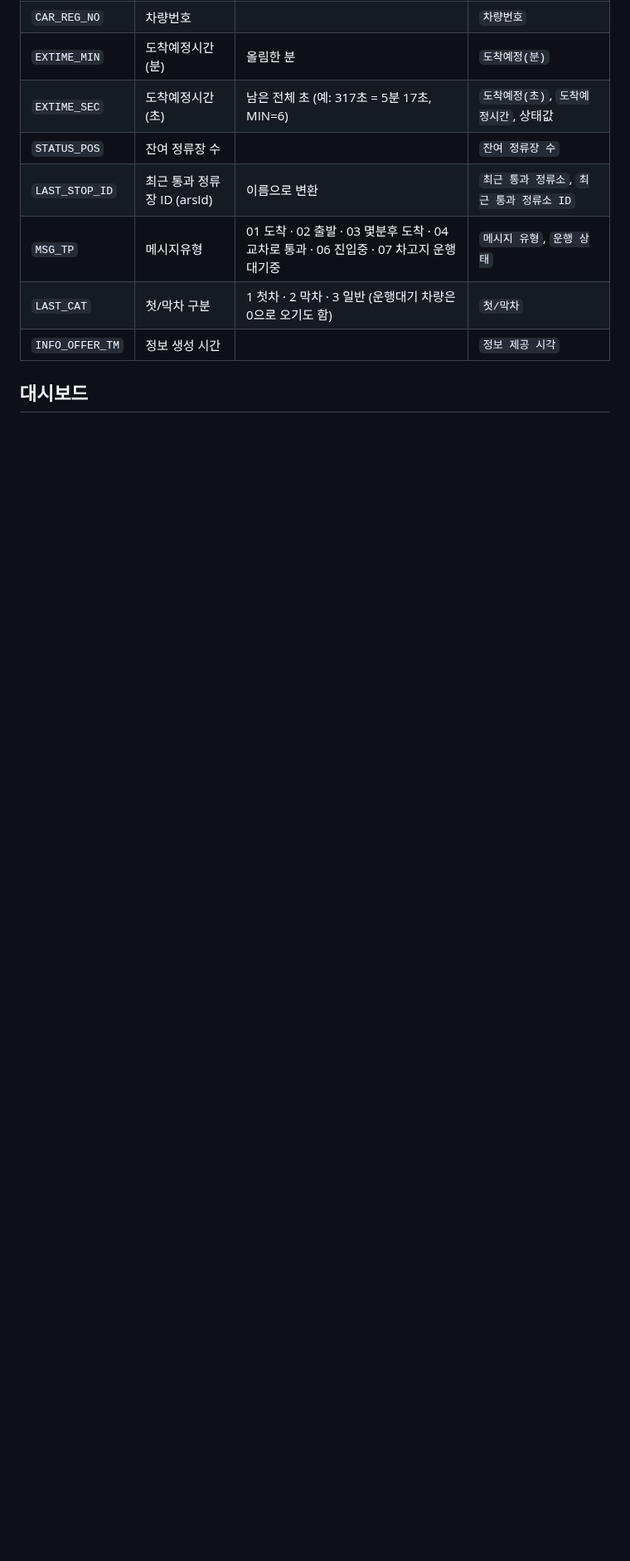
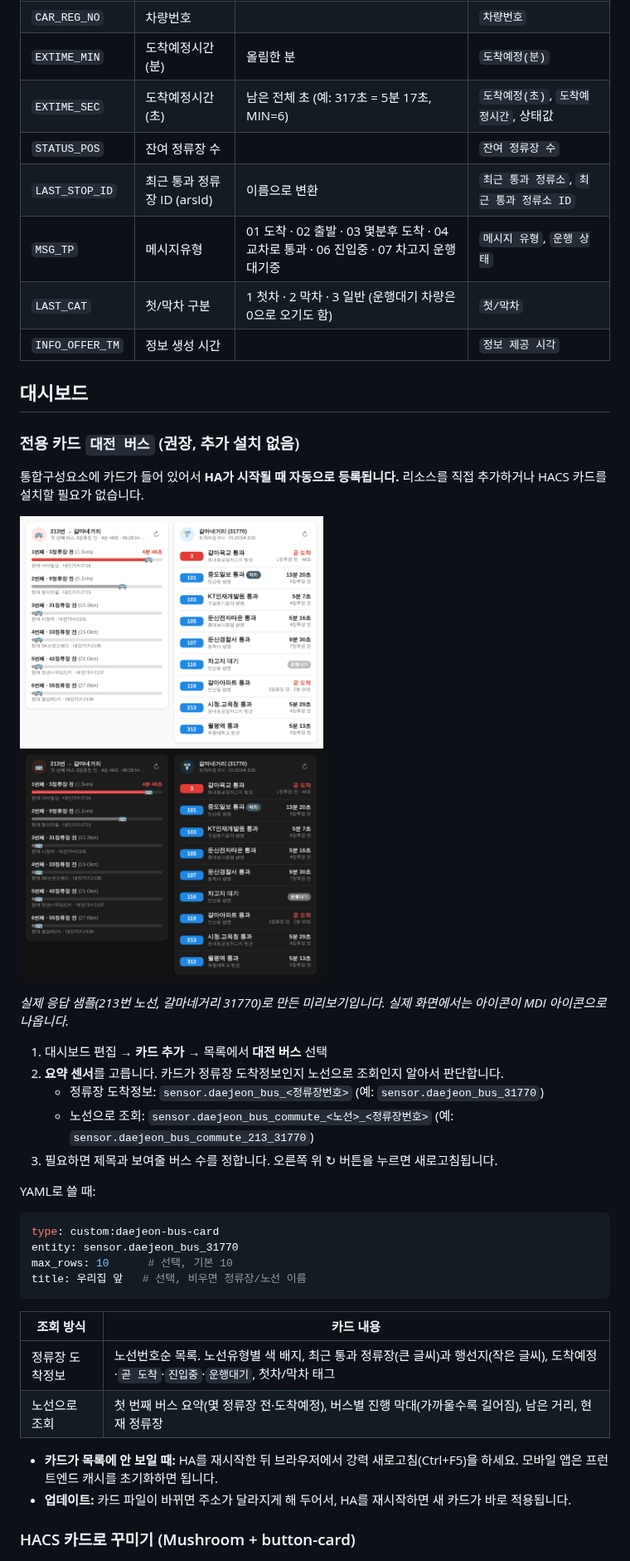
Before and after one commit to phoenix9469/DaejeonBus_HA, a Markdown page: README.md, the part around one of its changes. Shown at 83% size. Rendered like a GitHub page; pictures changed too: docs/card_preview.png (added); blank space fills up the shorter version.

````diff
--- a/README.md
+++ b/README.md
@@ -322,4 +322,36 @@ actions:
 
 ## 대시보드
 
+### 전용 카드 `대전 버스` (권장, 추가 설치 없음)
+
+통합구성요소에 카드가 들어 있어서 **HA가 시작될 때 자동으로 등록됩니다.** 리소스를 직접 추가하거나 HACS 카드를 설치할 필요가 없습니다.
+
+![대전 버스 카드](docs/card_preview.png)
+
+*실제 응답 샘플(213번 노선, 갈마네거리 31770)로 만든 미리보기입니다. 실제 화면에서는 아이콘이 MDI 아이콘으로 나옵니다.*
+
+1. 대시보드 편집 → **카드 추가** → 목록에서 **대전 버스** 선택
+2. **요약 센서**를 고릅니다. 카드가 정류장 도착정보인지 노선으로 조회인지 알아서 판단합니다.
+   - 정류장 도착정보: `sensor.daejeon_bus_<정류장번호>` (예: `sensor.daejeon_bus_31770`)
+   - 노선으로 조회: `sensor.daejeon_bus_commute_<노선>_<정류장번호>` (예: `sensor.daejeon_bus_commute_213_31770`)
+3. 필요하면 제목과 보여줄 버스 수를 정합니다. 오른쪽 위 ↻ 버튼을 누르면 새로고침됩니다.
+
+YAML로 쓸 때:
+```yaml
+type: custom:daejeon-bus-card
+entity: sensor.daejeon_bus_31770
+max_rows: 10      # 선택, 기본 10
+title: 우리집 앞   # 선택, 비우면 정류장/노선 이름
+```
+
+| 조회 방식 | 카드 내용 |
+| --- | --- |
+| 정류장 도착정보 | 노선번호순 목록. 노선유형별 색 배지, 최근 통과 정류장(큰 글씨)과 행선지(작은 글씨), 도착예정·`곧 도착`·`진입중`·`운행대기`, 첫차/막차 태그 |
+| 노선으로 조회 | 첫 번째 버스 요약(몇 정류장 전·도착예정), 버스별 진행 막대(가까울수록 길어짐), 남은 거리, 현재 정류장 |
+
+- **카드가 목록에 안 보일 때:** HA를 재시작한 뒤 브라우저에서 강력 새로고침(Ctrl+F5)을 하세요. 모바일 앱은 프런트엔드 캐시를 초기화하면 됩니다.
+- **업데이트:** 카드 파일이 바뀌면 주소가 달라지게 해 두어서, HA를 재시작하면 새 카드가 바로 적용됩니다.
+
+### HACS 카드로 꾸미기 (Mushroom + button-card)
+
 ![대시보드 미리보기](docs/dashboard_preview.png)
````
Also changed, not shown: other parts of README.md (+1 -5 lines), 7 other files.
